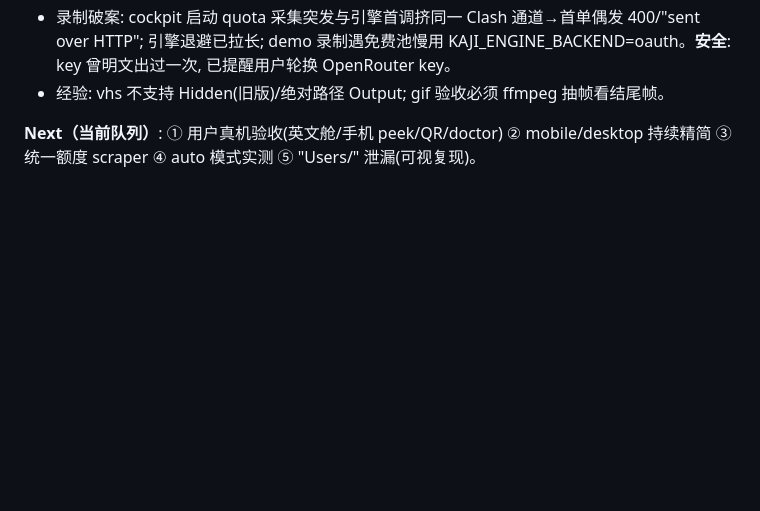
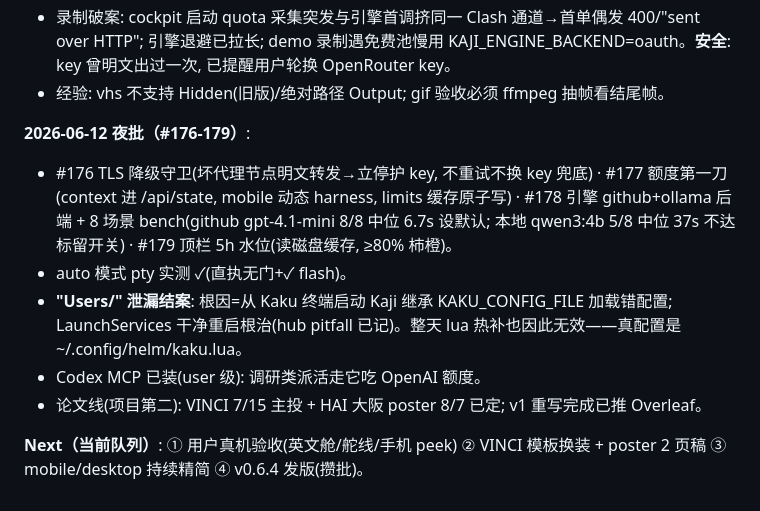
Before and after one commit to interesting-vibe-coding/helm, a Markdown page: docs/PROGRESS.md, the part around the change. GitHub-like rendering; blank space fills up the shorter version.

Commit message:
docs: PROGRESS — evening batch #176-179, config-env root cause (#180)
Co-authored-by: Claude Fable 5 <noreply@anthropic.com>

```diff
--- a/docs/PROGRESS.md
+++ b/docs/PROGRESS.md
@@ -167,4 +167,11 @@ fleet + 共享 memory/skills**.
 - 录制破案: cockpit 启动 quota 采集突发与引擎首调挤同一 Clash 通道→首单偶发 400/"sent over HTTP"; 引擎退避已拉长; demo 录制遇免费池慢用 KAJI_ENGINE_BACKEND=oauth。**安全**: key 曾明文出过一次, 已提醒用户轮换 OpenRouter key。
 - 经验: vhs 不支持 Hidden(旧版)/绝对路径 Output; gif 验收必须 ffmpeg 抽帧看结尾帧。
 
-**Next（当前队列）**: ① 用户真机验收(英文舱/手机 peek/QR/doctor) ② mobile/desktop 持续精简 ③ 统一额度 scraper ④ auto 模式实测 ⑤ "Users/" 泄漏(可视复现)。
+**2026-06-12 夜批（#176-179）**:
+- #176 TLS 降级守卫(坏代理节点明文转发→立停护 key, 不重试不换 key 兜底) · #177 额度第一刀(context 进 /api/state, mobile 动态 harness, limits 缓存原子写) · #178 引擎 github+ollama 后端 + 8 场景 bench(github gpt-4.1-mini 8/8 中位 6.7s 设默认; 本地 qwen3:4b 5/8 中位 37s 不达标留开关) · #179 顶栏 5h 水位(读磁盘缓存, ≥80% 柿橙)。
+- auto 模式 pty 实测 ✓(直执无门+✓ flash)。
+- **"Users/" 泄漏结案**: 根因=从 Kaku 终端启动 Kaji 继承 KAKU_CONFIG_FILE 加载错配置; LaunchServices 干净重启根治(hub pitfall 已记)。整天 lua 热补也因此无效——真配置是 ~/.config/helm/kaku.lua。
+- Codex MCP 已装(user 级): 调研类派活走它吃 OpenAI 额度。
+- 论文线(项目第二): VINCI 7/15 主投 + HAI 大阪 poster 8/7 已定; v1 重写完成已推 Overleaf。
+
+**Next（当前队列）**: ① 用户真机验收(英文舱/舵线/手机 peek) ② VINCI 模板换装 + poster 2 页稿 ③ mobile/desktop 持续精简 ④ v0.6.4 发版(攒批)。
```
